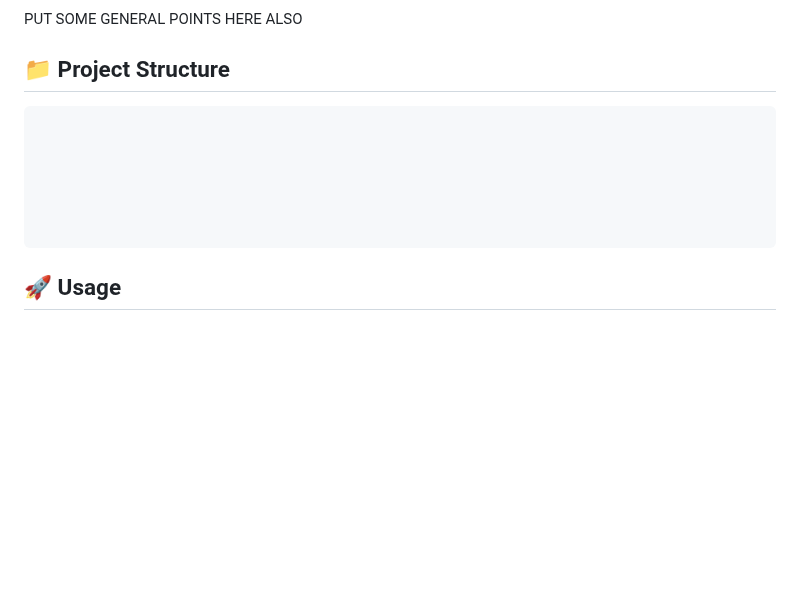
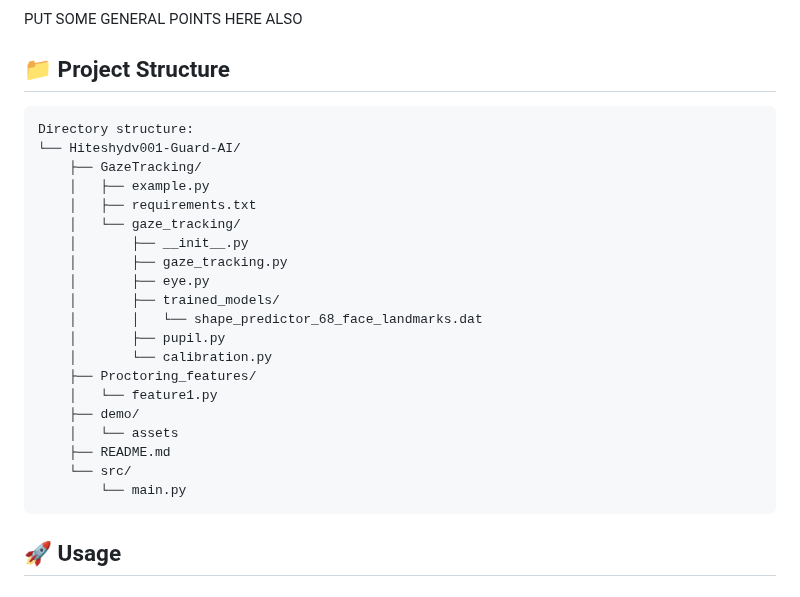
Before and after one commit to lickkc/Proctorshield, a Markdown page: README.md, the part around the change. Rendered like a GitHub page; blank space fills up the shorter version.

````diff
--- a/README.md
+++ b/README.md
@@ -186,13 +186,28 @@ PUT SOME GENERAL POINTS HERE ALSO
 
 ## 📁 Project Structure
 ```
+Directory structure:
+└── Hiteshydv001-Guard-AI/
+    ├── GazeTracking/
+    │   ├── example.py
+    │   ├── requirements.txt
+    │   └── gaze_tracking/
+    │       ├── __init__.py
+    │       ├── gaze_tracking.py
+    │       ├── eye.py
+    │       ├── trained_models/
+    │       │   └── shape_predictor_68_face_landmarks.dat
+    │       ├── pupil.py
+    │       └── calibration.py
+    ├── Proctoring_features/
+    │   └── feature1.py
+    ├── demo/
+    │   └── assets
+    ├── README.md
+    └── src/
+        └── main.py
+```
 
-
-
-
-
-
-```
 ## 🚀 Usage
 
 
````
